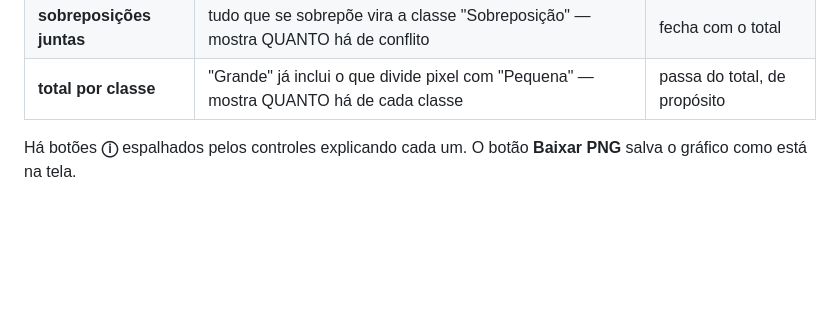
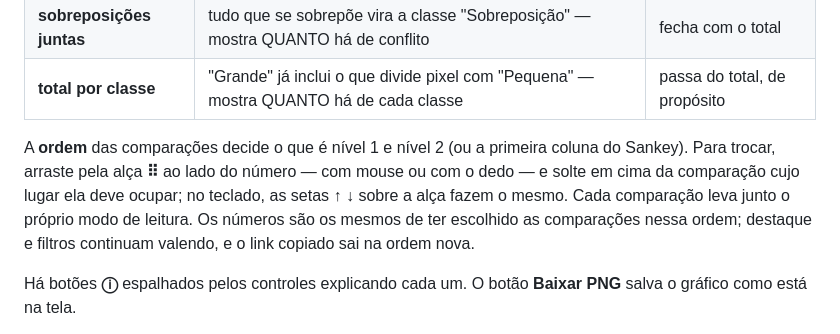
Before and after one commit to gierrejunior/explorador-prodes-2024, a Markdown page: README.md, the part around the change. Rendered like a GitHub page; blank space fills up the shorter version.

Commit message:
Separar por: arrastar para mudar a ordem das comparações (#22)
Alça ⠿ ao lado do número: arrastar (mouse ou dedo) e soltar em cima de
outra comparação troca a ordem; setas ↑ ↓ no teclado fazem o mesmo. Cada
comparação leva o próprio modo de leitura. Os números são os mesmos de
escolher nessa ordem; destaque, filtros e link continuam valendo.


Claude-Session: https://claude.ai/code/session_01EoP9amo3UHiTEBHEpKnt8Q

Co-authored-by: Claude <noreply@anthropic.com>

```diff
--- a/README.md
+++ b/README.md
@@ -108,6 +108,14 @@ como contar um pixel que pertence a mais de uma classe daquela comparação:
 | **cada combinação** | "Pequena + Grande" aparece separada de "Grande" — mostra QUAIS se sobrepõem | fecha com o total |
 | **sobreposições juntas** | tudo que se sobrepõe vira a classe "Sobreposição" — mostra QUANTO há de conflito | fecha com o total |
 | **total por classe** | "Grande" já inclui o que divide pixel com "Pequena" — mostra QUANTO há de cada classe | passa do total, de propósito |
+
+A **ordem** das comparações decide o que é nível 1 e nível 2 (ou a primeira
+coluna do Sankey). Para trocar, arraste pela alça **⠿** ao lado do número — com
+mouse ou com o dedo — e solte em cima da comparação cujo lugar ela deve ocupar;
+no teclado, as setas ↑ ↓ sobre a alça fazem o mesmo. Cada comparação leva junto
+o próprio modo de leitura. Os números são os mesmos de ter escolhido as
+comparações nessa ordem; destaque e filtros continuam valendo, e o link copiado
+sai na ordem nova.
 
 Há botões **ⓘ** espalhados pelos controles explicando cada um. O botão
 **Baixar PNG** salva o gráfico como está na tela.
```
